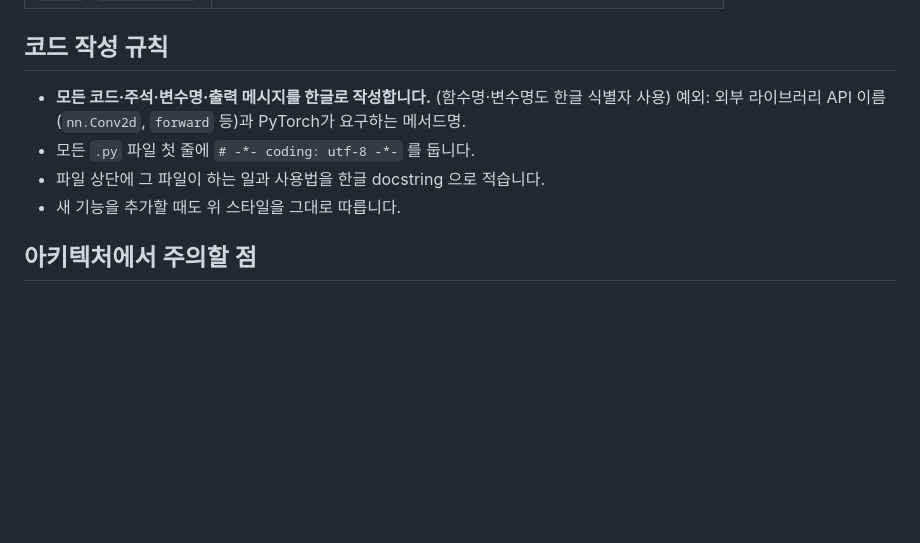
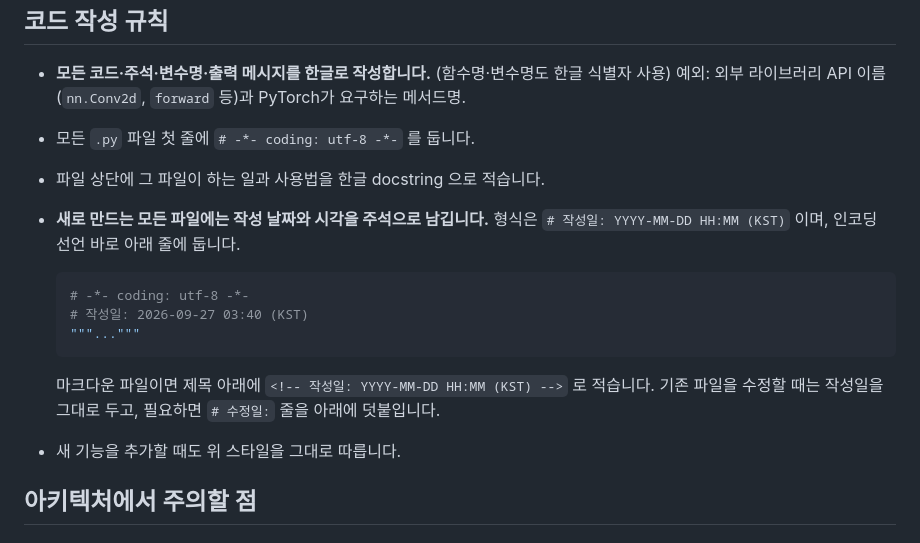
Before and after one commit to HYUN722/Study01_MNIST, a Markdown page: CLAUDE.md, the part around the change. Drawn GitHub-style; blank space fills up the shorter version.

````diff
--- a/CLAUDE.md
+++ b/CLAUDE.md
@@ -48,6 +48,17 @@ py 바로가기_만들기.py      # 바탕 화면 바로가기 생성 (한 번
   예외: 외부 라이브러리 API 이름(`nn.Conv2d`, `forward` 등)과 PyTorch가 요구하는 메서드명.
 * 모든 `.py` 파일 첫 줄에 `# -*- coding: utf-8 -*-` 를 둡니다.
 * 파일 상단에 그 파일이 하는 일과 사용법을 한글 docstring 으로 적습니다.
+* **새로 만드는 모든 파일에는 작성 날짜와 시각을 주석으로 남깁니다.**
+  형식은 `# 작성일: YYYY-MM-DD HH:MM (KST)` 이며, 인코딩 선언 바로 아래 줄에 둡니다.
+
+  ```python
+  # -*- coding: utf-8 -*-
+  # 작성일: 2026-09-27 03:40 (KST)
+  """..."""
+  ```
+
+  마크다운 파일이면 제목 아래에 `<!-- 작성일: YYYY-MM-DD HH:MM (KST) -->` 로 적습니다.
+  기존 파일을 수정할 때는 작성일을 그대로 두고, 필요하면 `# 수정일:` 줄을 아래에 덧붙입니다.
 * 새 기능을 추가할 때도 위 스타일을 그대로 따릅니다.
 
 ## 아키텍처에서 주의할 점
````
Also changed, not shown: CLAUDE_전역.md (added, +53 -0 lines).
